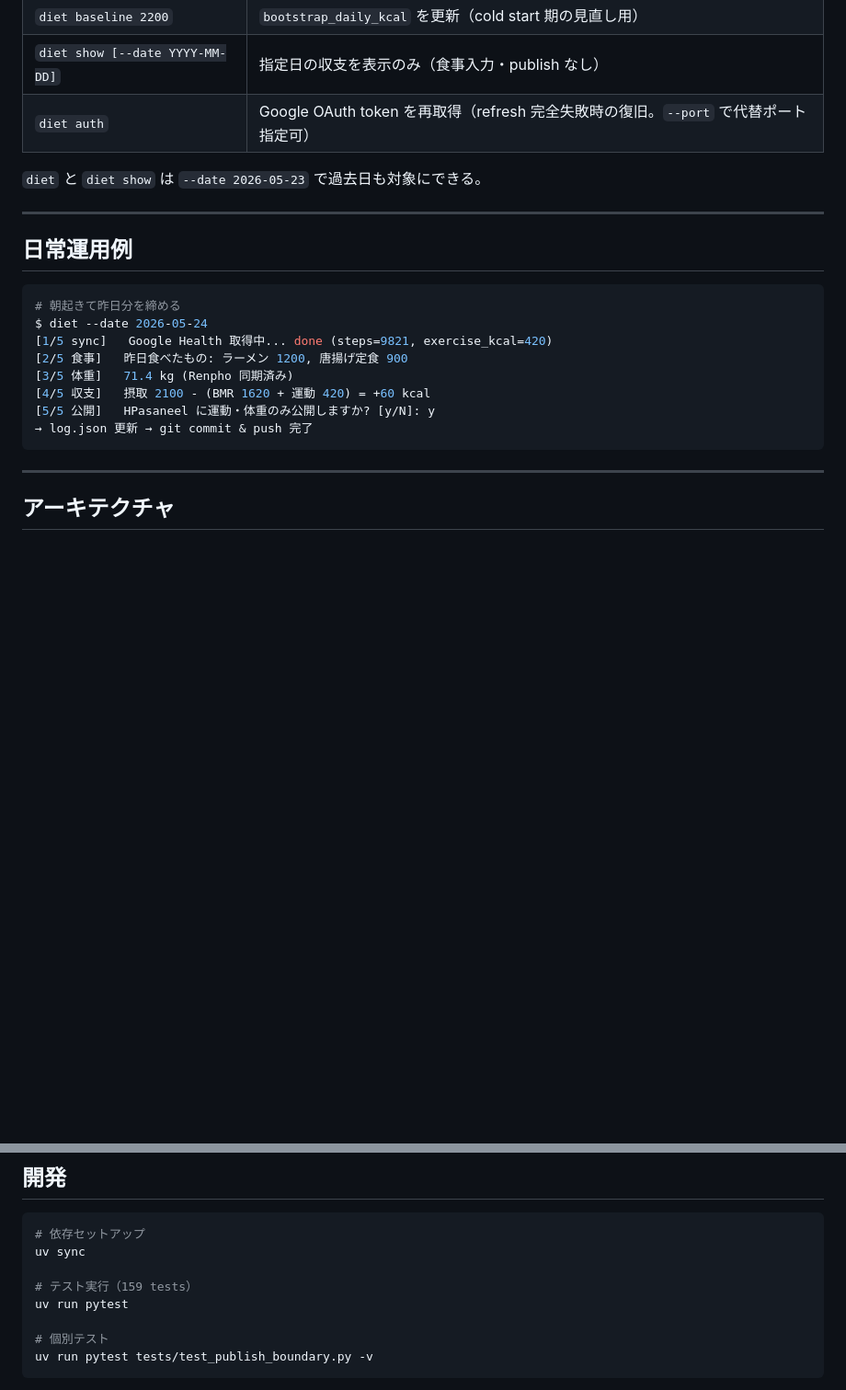
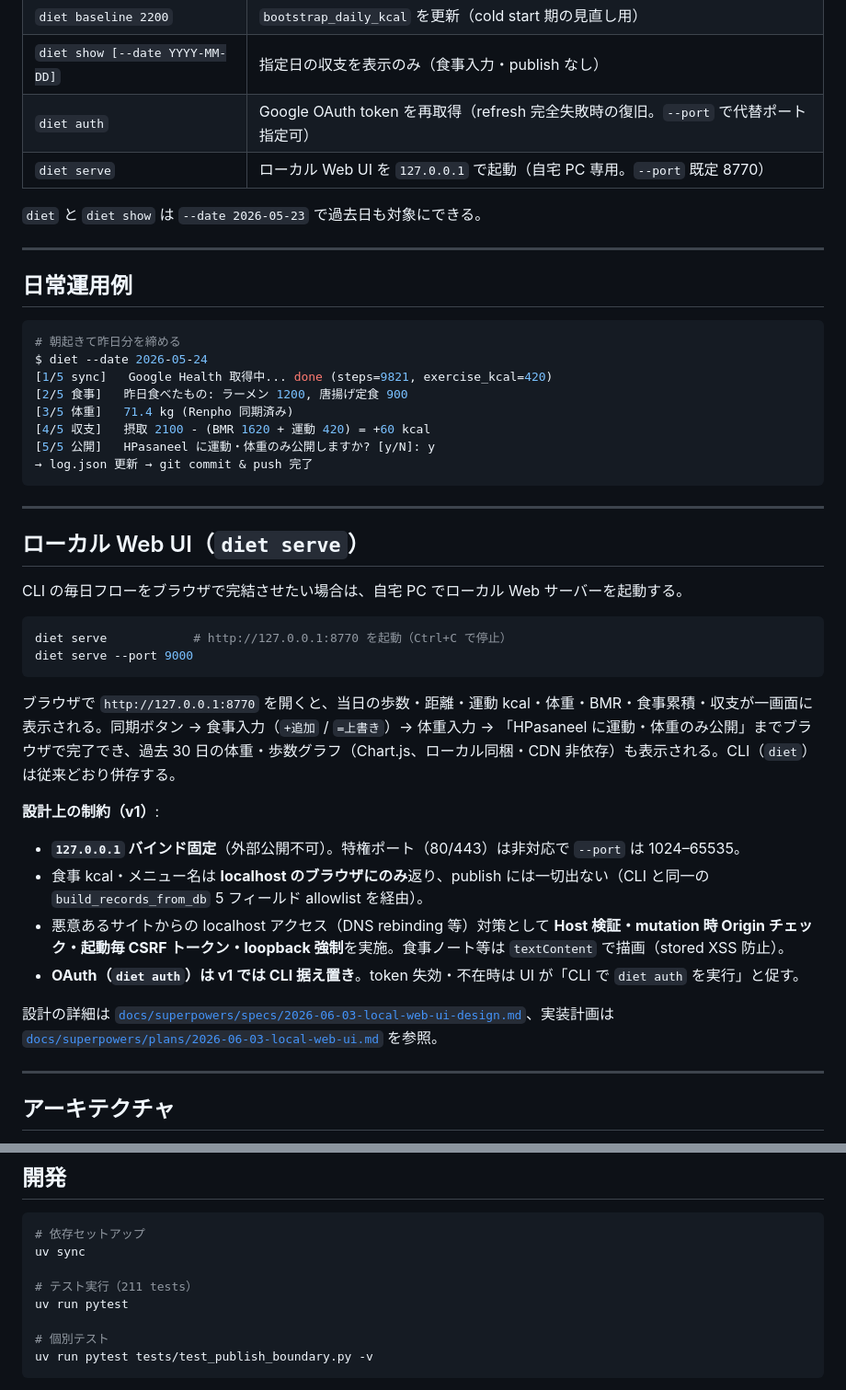
Before and after one commit to pcjidouka-spec/fitbit-diet, a Markdown page: README.md, 2 parts joined by grey strips. Shown at 92% size. Rendered like a GitHub page; blank space fills up the shorter version.

Commit message:
docs: document `diet serve` local web UI usage
Co-Authored-By: Claude Opus 4.8 (1M context) <noreply@anthropic.com>

````diff
--- a/README.md
+++ b/README.md
@@ -96,6 +96,7 @@ diet calibrate
 | `diet baseline 2200` | `bootstrap_daily_kcal` を更新（cold start 期の見直し用） |
 | `diet show [--date YYYY-MM-DD]` | 指定日の収支を表示のみ（食事入力・publish なし） |
 | `diet auth` | Google OAuth token を再取得（refresh 完全失敗時の復旧。`--port` で代替ポート指定可） |
+| `diet serve` | ローカル Web UI を `127.0.0.1` で起動（自宅 PC 専用。`--port` 既定 8770） |
 
 `diet` と `diet show` は `--date 2026-05-23` で過去日も対象にできる。
 
@@ -113,6 +114,27 @@ $ diet --date 2026-05-24
 [5/5 公開]   HPasaneel に運動・体重のみ公開しますか? [y/N]: y
 → log.json 更新 → git commit & push 完了
 ```
+
+---
+
+## ローカル Web UI（`diet serve`）
+
+CLI の毎日フローをブラウザで完結させたい場合は、自宅 PC でローカル Web サーバーを起動する。
+
+```bash
+diet serve            # http://127.0.0.1:8770 を起動（Ctrl+C で停止）
+diet serve --port 9000
+```
+
+ブラウザで `http://127.0.0.1:8770` を開くと、当日の歩数・距離・運動 kcal・体重・BMR・食事累積・収支が一画面に表示される。同期ボタン → 食事入力（`+追加` / `=上書き`）→ 体重入力 → 「HPasaneel に運動・体重のみ公開」までブラウザで完了でき、過去 30 日の体重・歩数グラフ（Chart.js、ローカル同梱・CDN 非依存）も表示される。CLI（`diet`）は従来どおり併存する。
+
+**設計上の制約（v1）**:
+- **`127.0.0.1` バインド固定**（外部公開不可）。特権ポート（80/443）は非対応で `--port` は 1024–65535。
+- 食事 kcal・メニュー名は **localhost のブラウザにのみ**返り、publish には一切出ない（CLI と同一の `build_records_from_db` 5 フィールド allowlist を経由）。
+- 悪意あるサイトからの localhost アクセス（DNS rebinding 等）対策として **Host 検証・mutation 時 Origin チェック・起動毎 CSRF トークン・loopback 強制**を実施。食事ノート等は `textContent` で描画（stored XSS 防止）。
+- **OAuth（`diet auth`）は v1 では CLI 据え置き**。token 失効・不在時は UI が「CLI で `diet auth` を実行」と促す。
+
+設計の詳細は [`docs/superpowers/specs/2026-06-03-local-web-ui-design.md`](docs/superpowers/specs/2026-06-03-local-web-ui-design.md)、実装計画は [`docs/superpowers/plans/2026-06-03-local-web-ui.md`](docs/superpowers/plans/2026-06-03-local-web-ui.md) を参照。
 
 ---
 
@@ -146,7 +168,7 @@ $ diet --date 2026-05-24
 # 依存セットアップ
 uv sync
 
-# テスト実行（159 tests）
+# テスト実行（211 tests）
 uv run pytest
 
 # 個別テスト
````
